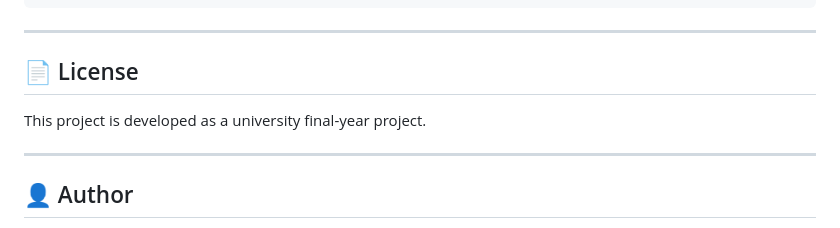
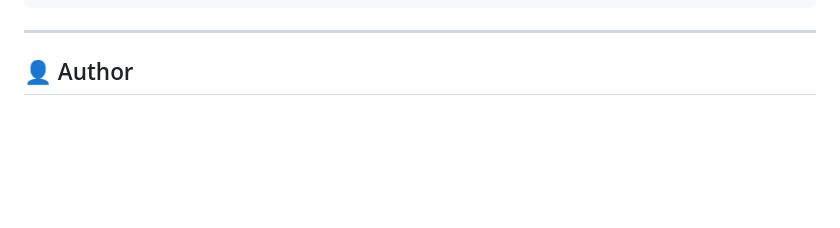
Before and after one commit to mt-abdulla-it/smart-queue-management-system, a Markdown page: README.md, the part around the change. Drawn GitHub-style; blank space fills up the shorter version.

Commit message:
docs: remove license section from README

```diff
--- a/README.md
+++ b/README.md
@@ -123,11 +123,7 @@ smart-queue-management-system/
 
 ---
 
-## 📄 License
 
-This project is developed as a university final-year project.
-
----
 
 ## 👤 Author
 
```
